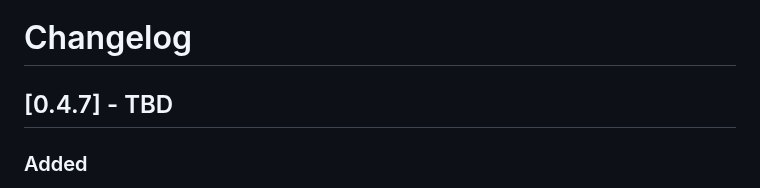
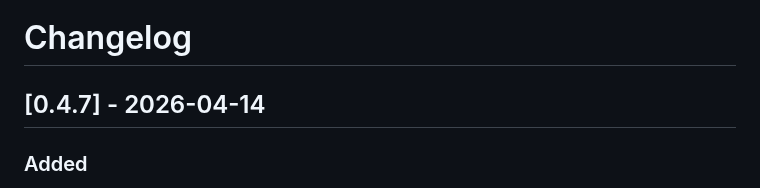
Before and after one commit to SkillDoAI/llmposter, a Markdown page: CHANGELOG.md, the part around the change. Rendered like a GitHub page.

Commit message:
docs: stamp v0.4.7 release date 2026-04-14

```diff
--- a/CHANGELOG.md
+++ b/CHANGELOG.md
@@ -1,6 +1,6 @@
 # Changelog
 
-## [0.4.7] - TBD
+## [0.4.7] - 2026-04-14
 
 ### Added
 - **Embedded debug UI** (`--ui` flag, `ui` Cargo feature). A
```
